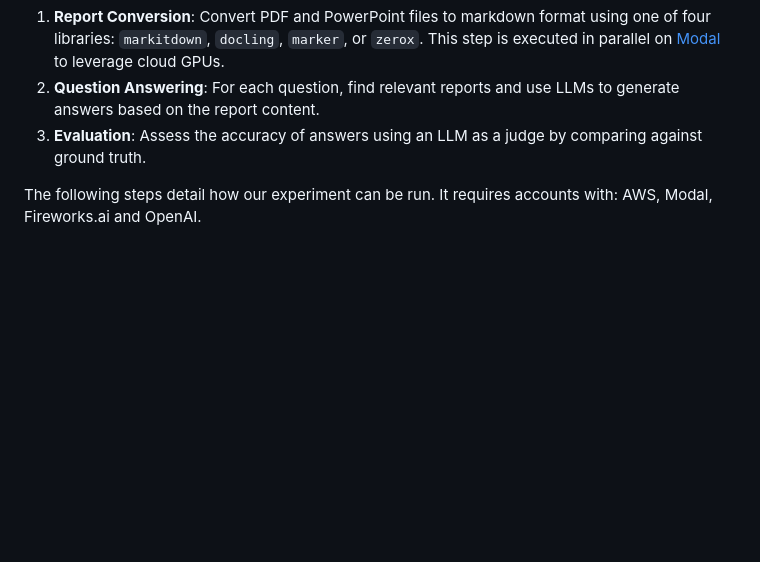
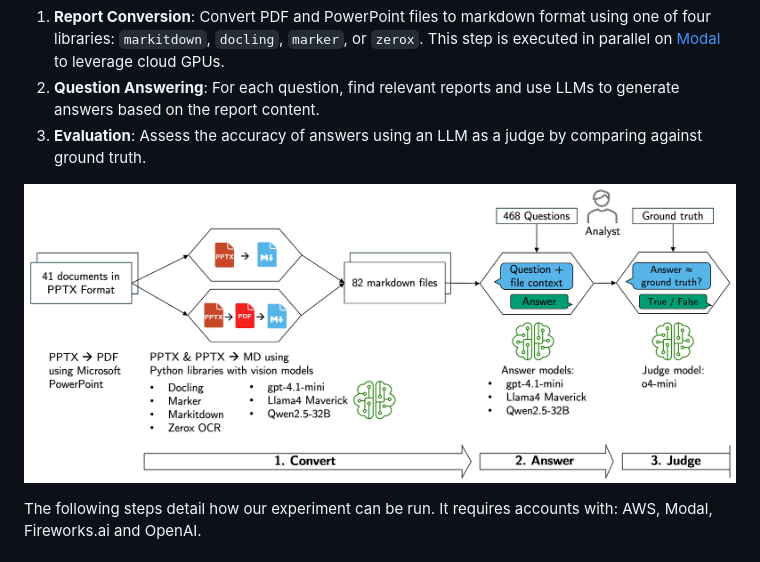
Before and after one commit to psimm/meet-your-new-client, a Markdown page: README.md, the part around the change. GitHub-like rendering; blank space fills up the shorter version.

Commit message:
Add image to overview

```diff
--- a/README.md
+++ b/README.md
@@ -9,6 +9,8 @@ It sets up a benchmark to evaluate how well different file types and document co
 1. **Report Conversion**: Convert PDF and PowerPoint files to markdown format using one of four libraries: `markitdown`, `docling`, `marker`, or `zerox`. This step is executed in parallel on [Modal](https://modal.com) to leverage cloud GPUs.
 2. **Question Answering**: For each question, find relevant reports and use LLMs to generate answers based on the report content.
 3. **Evaluation**: Assess the accuracy of answers using an LLM as a judge by comparing against ground truth.
+
+![Overview](paper/images/overview_color.png)
 
 The following steps detail how our experiment can be run. It requires accounts with: AWS, Modal, Fireworks.ai and OpenAI.
 
```
